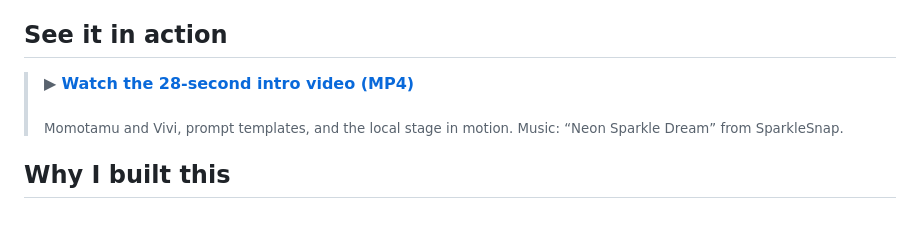
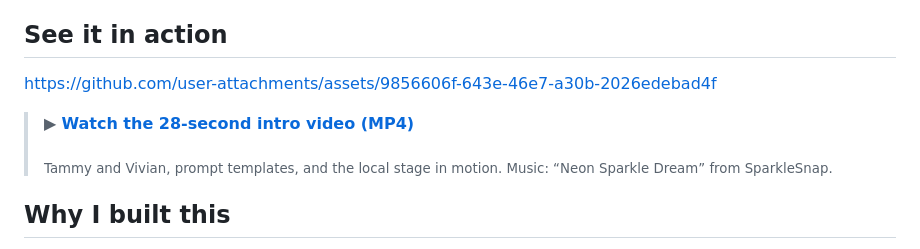
Before and after one commit to cesarborgenkrans-gif/duo-voice-harness, a Markdown page: README.md, the part around the change. GitHub-like rendering; blank space fills up the shorter version.

Commit message:
Add intro video link
Updated the README to add a video link.

```diff
--- a/README.md
+++ b/README.md
@@ -24,9 +24,10 @@ The character stage stays anchored at the top, with the transcript beneath it an
 
 ## See it in action
 
+https://github.com/user-attachments/assets/9856606f-643e-46e7-a30b-2026edebad4f
 > ▶ **[Watch the 28-second intro video (MP4)](docs/media/duo-voice-harness-intro.mp4)**
 >
-> <sub>Momotamu and Vivi, prompt templates, and the local stage in motion. Music: “Neon Sparkle Dream” from SparkleSnap.</sub>
+> <sub>Tammy and Vivian, prompt templates, and the local stage in motion. Music: “Neon Sparkle Dream” from SparkleSnap.</sub>
 
 ## Why I built this
 
```
